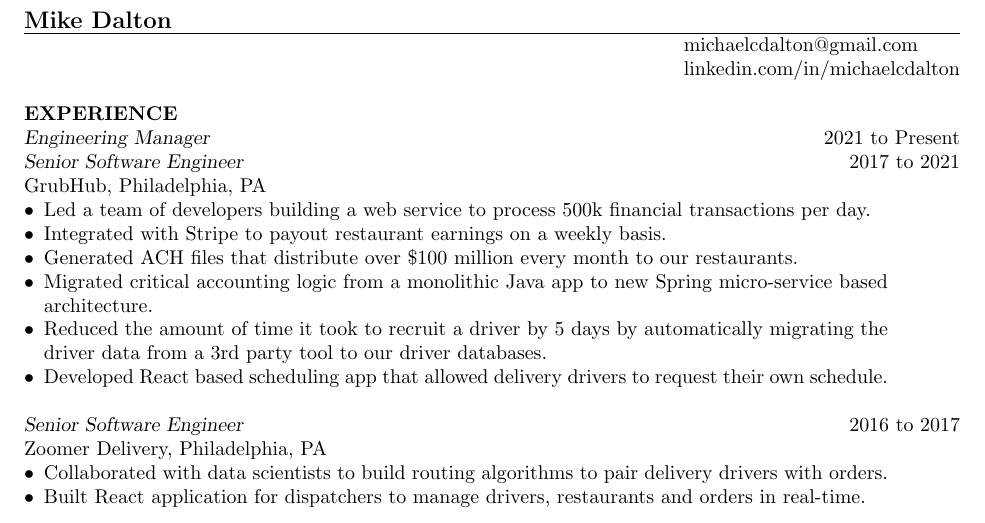
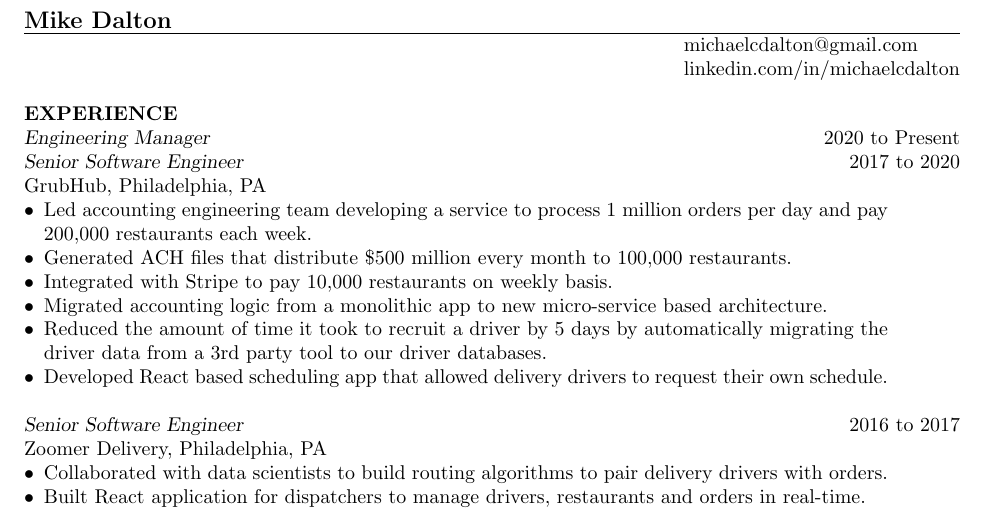
Before and after one commit to kcdragon/my-resume, a LaTeX CV (resume.tex): part of the page, cut so that both start at the same text. Compiled offline with pdfLaTeX.

Commit message:
Update Grubhub section of resume

```diff
--- a/resume.tex
+++ b/resume.tex
@@ -15,14 +15,14 @@
 
 \section{EXPERIENCE}
 
-{\sl Engineering Manager} \hfill 2021 to Present \\
-{\sl Senior Software Engineer} \hfill 2017 to 2021 \\
+{\sl Engineering Manager} \hfill 2020 to Present \\
+{\sl Senior Software Engineer} \hfill 2017 to 2020 \\
 GrubHub, Philadelphia, PA
 \begin{itemize} \itemsep -2pt
-\item Led a team of developers building a web service to process 500k financial transactions per day.
-\item Integrated with Stripe to payout restaurant earnings on a weekly basis.
-\item Generated ACH files that distribute over \$100 million every month to our restaurants.
-\item Migrated critical accounting logic from a monolithic Java app to new Spring micro-service based architecture.
+\item Led accounting engineering team developing a service to process 1 million orders per day and pay 200,000 restaurants each week.
+\item Generated ACH files that distribute \$500 million every month to 100,000 restaurants.
+\item Integrated with Stripe to pay 10,000 restaurants on weekly basis.
+\item Migrated accounting logic from a monolithic app to new micro-service based architecture.
 \item Reduced the amount of time it took to recruit a driver by 5 days by automatically migrating the driver data from a 3rd party tool to our driver databases.
 \item Developed React based scheduling app that allowed delivery drivers to request their own schedule.
 \end{itemize}
```
